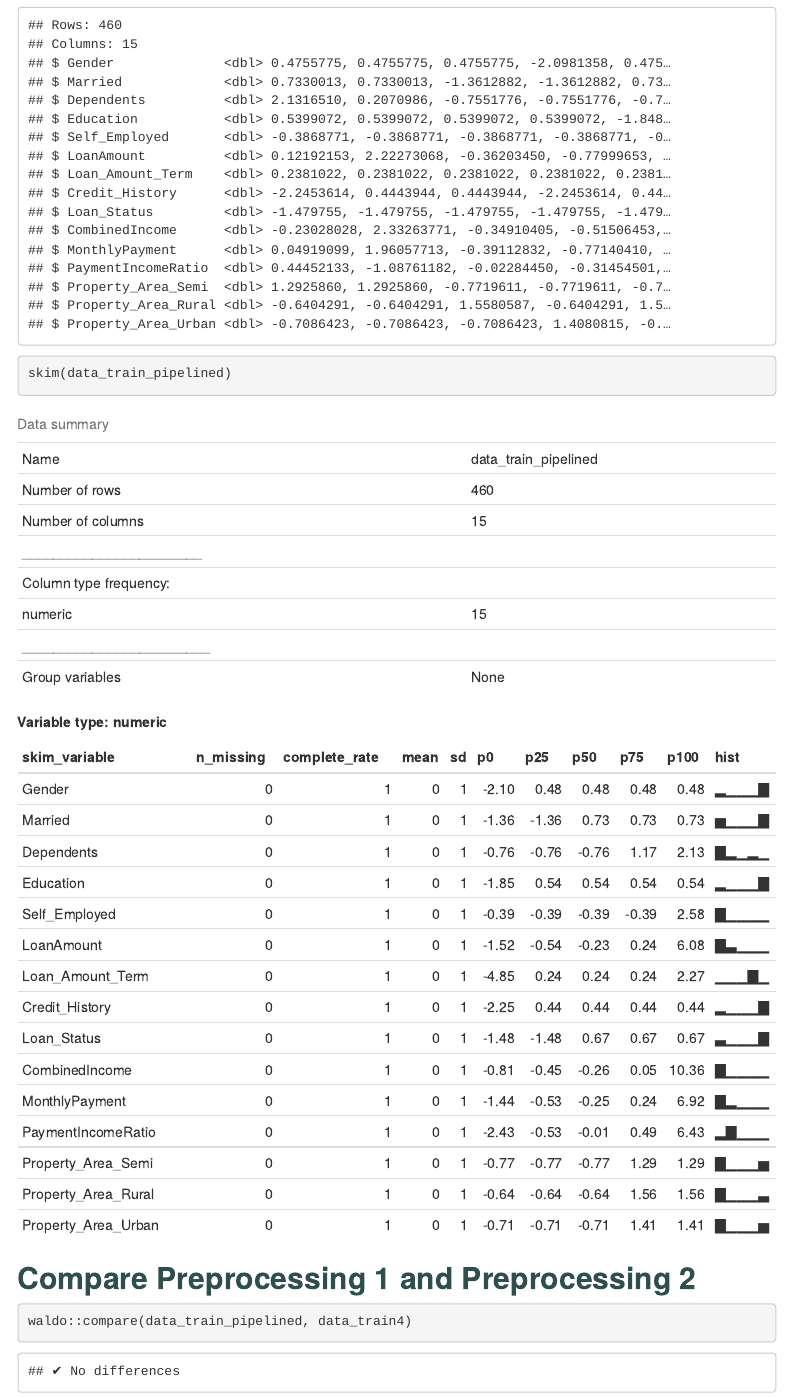
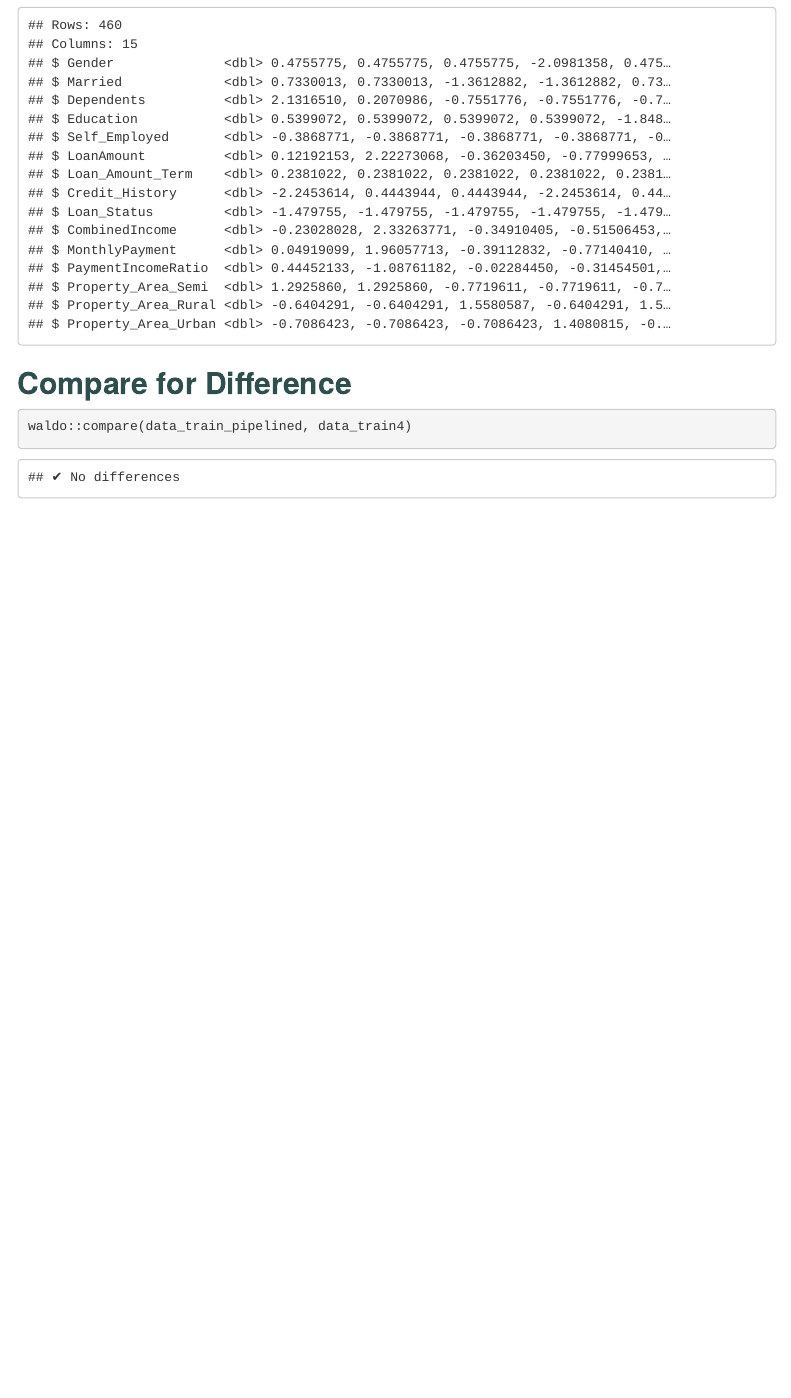
Before and after one commit to jebersabe/preprocessing, an R Markdown document (Preprocessing Loan Eligibility Prediction.Rmd): the page in a window 1100 px wide, from 5960 px down. Rendered offline with R 4.5, knitr and Pandoc, with nearby package versions; code that draws random numbers runs with fixed seeds of ours; menus at the side of the page are left out.

Commit message:
add css 2

````diff
--- a/Preprocessing Loan Eligibility Prediction.Rmd
+++ b/Preprocessing Loan Eligibility Prediction.Rmd
@@ -164,11 +164,10 @@ data_train_pipelined <- data_train %>%
   as_tibble()
 
 glimpse(data_train_pipelined)
-skim(data_train_pipelined)
 ```
 
 
-## Compare Preprocessing 1 and Preprocessing 2
+## Compare for Difference
 ```{r}
 waldo::compare(data_train_pipelined, data_train4)
 ```
````
Also changed, not shown: 1 other file.
